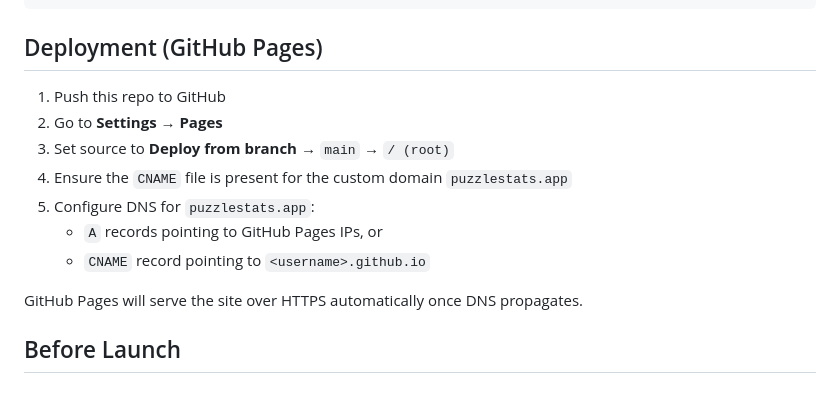
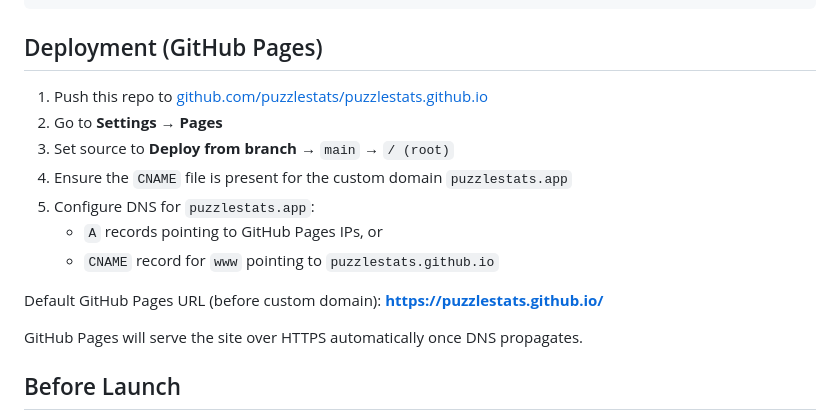
Before and after one commit to puzzlestats/puzzlestats.github.io, a Markdown page: README.md, the part around the change. Drawn GitHub-style; blank space fills up the shorter version.

```diff
--- a/README.md
+++ b/README.md
@@ -30,13 +30,15 @@ npx serve .
 
 ## Deployment (GitHub Pages)
 
-1. Push this repo to GitHub
+1. Push this repo to [github.com/puzzlestats/puzzlestats.github.io](https://github.com/puzzlestats/puzzlestats.github.io)
 2. Go to **Settings → Pages**
 3. Set source to **Deploy from branch** → `main` → `/ (root)`
 4. Ensure the `CNAME` file is present for the custom domain `puzzlestats.app`
 5. Configure DNS for `puzzlestats.app`:
    - `A` records pointing to GitHub Pages IPs, or
-   - `CNAME` record pointing to `<username>.github.io`
+   - `CNAME` record for `www` pointing to `puzzlestats.github.io`
+
+Default GitHub Pages URL (before custom domain): **https://puzzlestats.github.io/**
 
 GitHub Pages will serve the site over HTTPS automatically once DNS propagates.
 
```
